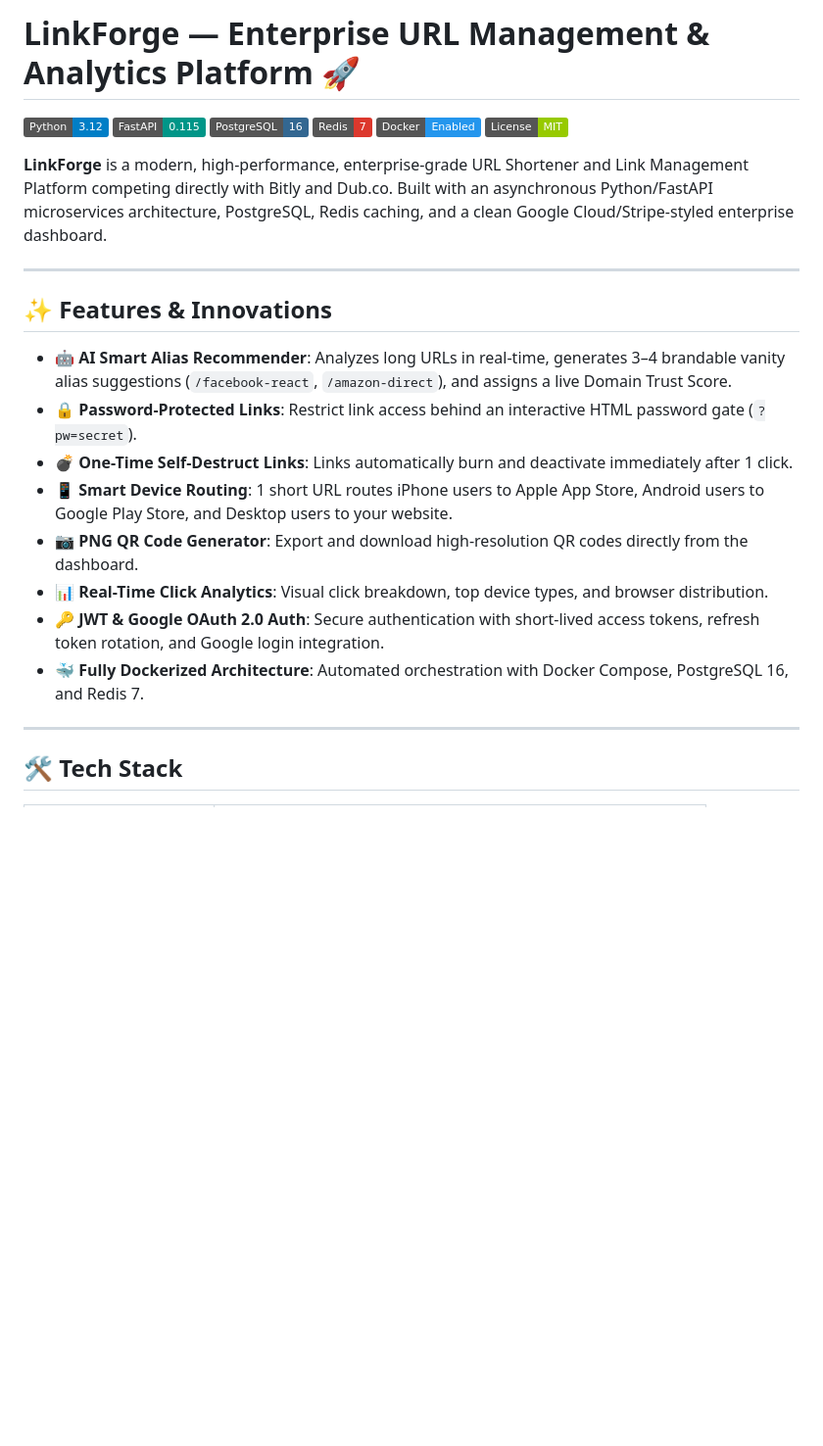
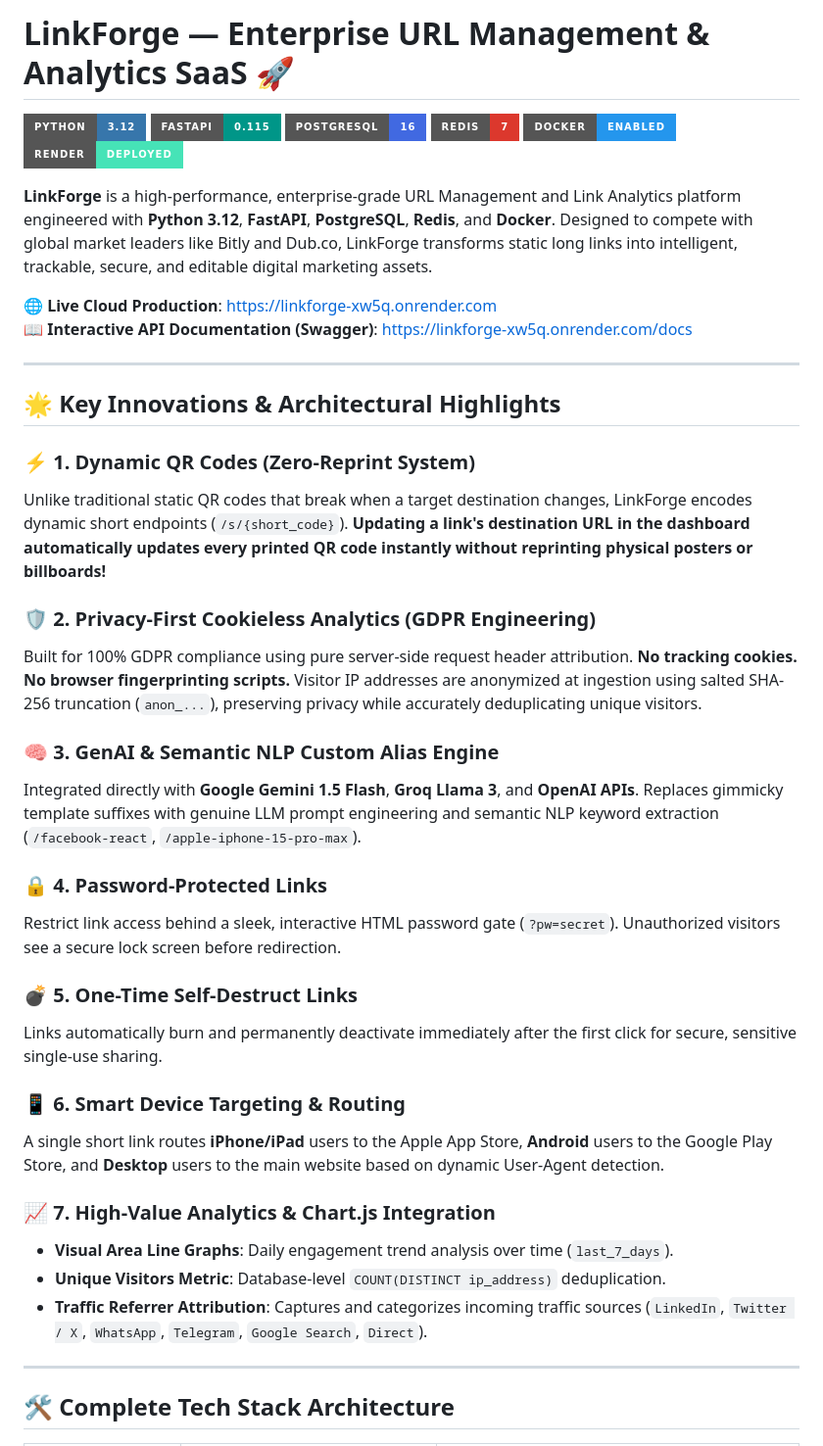
Before and after one commit to priyanshubarnwal122-ai/Linkforge, a Markdown page: README.md, the part around one of its changes. Shown at 98% size. Rendered like a GitHub page; badges without logos; blank space fills up the shorter version.

Commit message:
Make README.md ultra-impressive with shields badges, GenAI engine, Dynamic QR & Privacy Analytics

```diff
--- a/README.md
+++ b/README.md
@@ -1,28 +1,45 @@
-# LinkForge — Enterprise URL Management & Analytics Platform 🚀
+# LinkForge — Enterprise URL Management & Analytics SaaS 🚀
 
-[![Python](https://img.shields.io/badge/Python-3.12-blue.svg?logo=python&logoColor=white)](https://www.python.org/)
-[![FastAPI](https://img.shields.io/badge/FastAPI-0.115-009688.svg?logo=fastapi&logoColor=white)](https://fastapi.tiangolo.com/)
-[![PostgreSQL](https://img.shields.io/badge/PostgreSQL-16-336791.svg?logo=postgresql&logoColor=white)](https://www.postgresql.org/)
-[![Redis](https://img.shields.io/badge/Redis-7-DC382D.svg?logo=redis&logoColor=white)](https://redis.io/)
-[![Docker](https://img.shields.io/badge/Docker-Enabled-2496ED.svg?logo=docker&logoColor=white)](https://www.docker.com/)
-[![License](https://img.shields.io/badge/License-MIT-green.svg)](LICENSE)
+[![Python](https://img.shields.io/badge/Python-3.12-3776AB?style=for-the-badge&logo=python&logoColor=white)](https://www.python.org/)
+[![FastAPI](https://img.shields.io/badge/FastAPI-0.115-009688?style=for-the-badge&logo=fastapi&logoColor=white)](https://fastapi.tiangolo.com/)
+[![PostgreSQL](https://img.shields.io/badge/PostgreSQL-16-4169E1?style=for-the-badge&logo=postgresql&logoColor=white)](https://www.postgresql.org/)
+[![Redis](https://img.shields.io/badge/Redis-7-DC382D?style=for-the-badge&logo=redis&logoColor=white)](https://redis.io/)
+[![Docker](https://img.shields.io/badge/Docker-Enabled-2496ED?style=for-the-badge&logo=docker&logoColor=white)](https://www.docker.com/)
+[![Render](https://img.shields.io/badge/Render-Deployed-46E3B7?style=for-the-badge&logo=render&logoColor=white)](https://linkforge-xw5q.onrender.com)
 
-**LinkForge** is a modern, high-performance, enterprise-grade URL Shortener and Link Management Platform competing directly with Bitly and Dub.co. Built with an asynchronous Python/FastAPI microservices architecture, PostgreSQL, Redis caching, and a clean Google Cloud/Stripe-styled enterprise dashboard.
+**LinkForge** is a high-performance, enterprise-grade URL Management and Link Analytics platform engineered with **Python 3.12**, **FastAPI**, **PostgreSQL**, **Redis**, and **Docker**. Designed to compete with global market leaders like Bitly and Dub.co, LinkForge transforms static long links into intelligent, trackable, secure, and editable digital marketing assets.
+
+🌐 **Live Cloud Production**: [https://linkforge-xw5q.onrender.com](https://linkforge-xw5q.onrender.com)
+📖 **Interactive API Documentation (Swagger)**: [https://linkforge-xw5q.onrender.com/docs](https://linkforge-xw5q.onrender.com/docs)
 
 ---
 
-## ✨ Features & Innovations
+## 🌟 Key Innovations & Architectural Highlights
 
-* 🤖 **AI Smart Alias Recommender**: Analyzes long URLs in real-time, generates 3–4 brandable vanity alias suggestions (`/facebook-react`, `/amazon-direct`), and assigns a live Domain Trust Score.
-* 🔒 **Password-Protected Links**: Restrict link access behind an interactive HTML password gate (`?pw=secret`).
-* 💣 **One-Time Self-Destruct Links**: Links automatically burn and deactivate immediately after 1 click.
-* 📱 **Smart Device Routing**: 1 short URL routes iPhone users to Apple App Store, Android users to Google Play Store, and Desktop users to your website.
-* 📷 **PNG QR Code Generator**: Export and download high-resolution QR codes directly from the dashboard.
-* 📊 **Real-Time Click Analytics**: Visual click breakdown, top device types, and browser distribution.
-* 🔑 **JWT & Google OAuth 2.0 Auth**: Secure authentication with short-lived access tokens, refresh token rotation, and Google login integration.
-* 🐳 **Fully Dockerized Architecture**: Automated orchestration with Docker Compose, PostgreSQL 16, and Redis 7.
+### ⚡ 1. Dynamic QR Codes (Zero-Reprint System)
+Unlike traditional static QR codes that break when a target destination changes, LinkForge encodes dynamic short endpoints (`/s/{short_code}`). **Updating a link's destination URL in the dashboard automatically updates every printed QR code instantly without reprinting physical posters or billboards!**
+
+### 🛡️ 2. Privacy-First Cookieless Analytics (GDPR Engineering)
+Built for 100% GDPR compliance using pure server-side request header attribution. **No tracking cookies. No browser fingerprinting scripts.** Visitor IP addresses are anonymized at ingestion using salted SHA-256 truncation (`anon_...`), preserving privacy while accurately deduplicating unique visitors.
+
+### 🧠 3. GenAI & Semantic NLP Custom Alias Engine
+Integrated directly with **Google Gemini 1.5 Flash**, **Groq Llama 3**, and **OpenAI APIs**. Replaces gimmicky template suffixes with genuine LLM prompt engineering and semantic NLP keyword extraction (`/facebook-react`, `/apple-iphone-15-pro-max`).
+
+### 🔒 4. Password-Protected Links
+Restrict link access behind a sleek, interactive HTML password gate (`?pw=secret`). Unauthorized visitors see a secure lock screen before redirection.
+
+### 💣 5. One-Time Self-Destruct Links
+Links automatically burn and permanently deactivate immediately after the first click for secure, sensitive single-use sharing.
+
+### 📱 6. Smart Device Targeting & Routing
+A single short link routes **iPhone/iPad** users to the Apple App Store, **Android** users to the Google Play Store, and **Desktop** users to the main website based on dynamic User-Agent detection.
+
+### 📈 7. High-Value Analytics & Chart.js Integration
+* **Visual Area Line Graphs**: Daily engagement trend analysis over time (`last_7_days`).
+* **Unique Visitors Metric**: Database-level `COUNT(DISTINCT ip_address)` deduplication.
+* **Traffic Referrer Attribution**: Captures and categorizes incoming traffic sources (`LinkedIn`, `Twitter / X`, `WhatsApp`, `Telegram`, `Google Search`, `Direct`).
 
 ---
 
-## 🛠️ Tech Stack
+## 🛠️ Complete Tech Stack Architecture
 
```
Also changed, not shown: other parts of README.md (+57 -94 lines).
